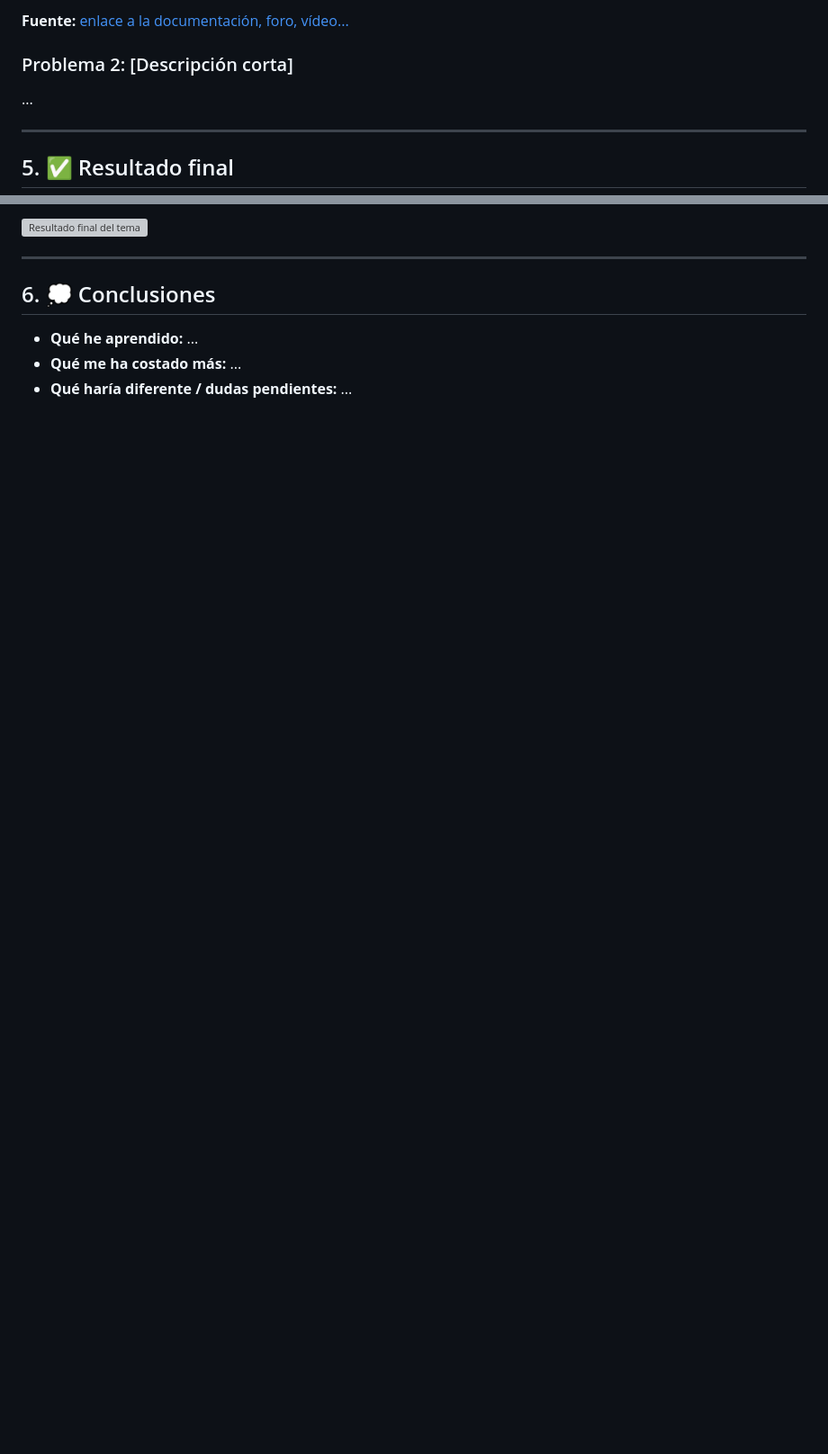
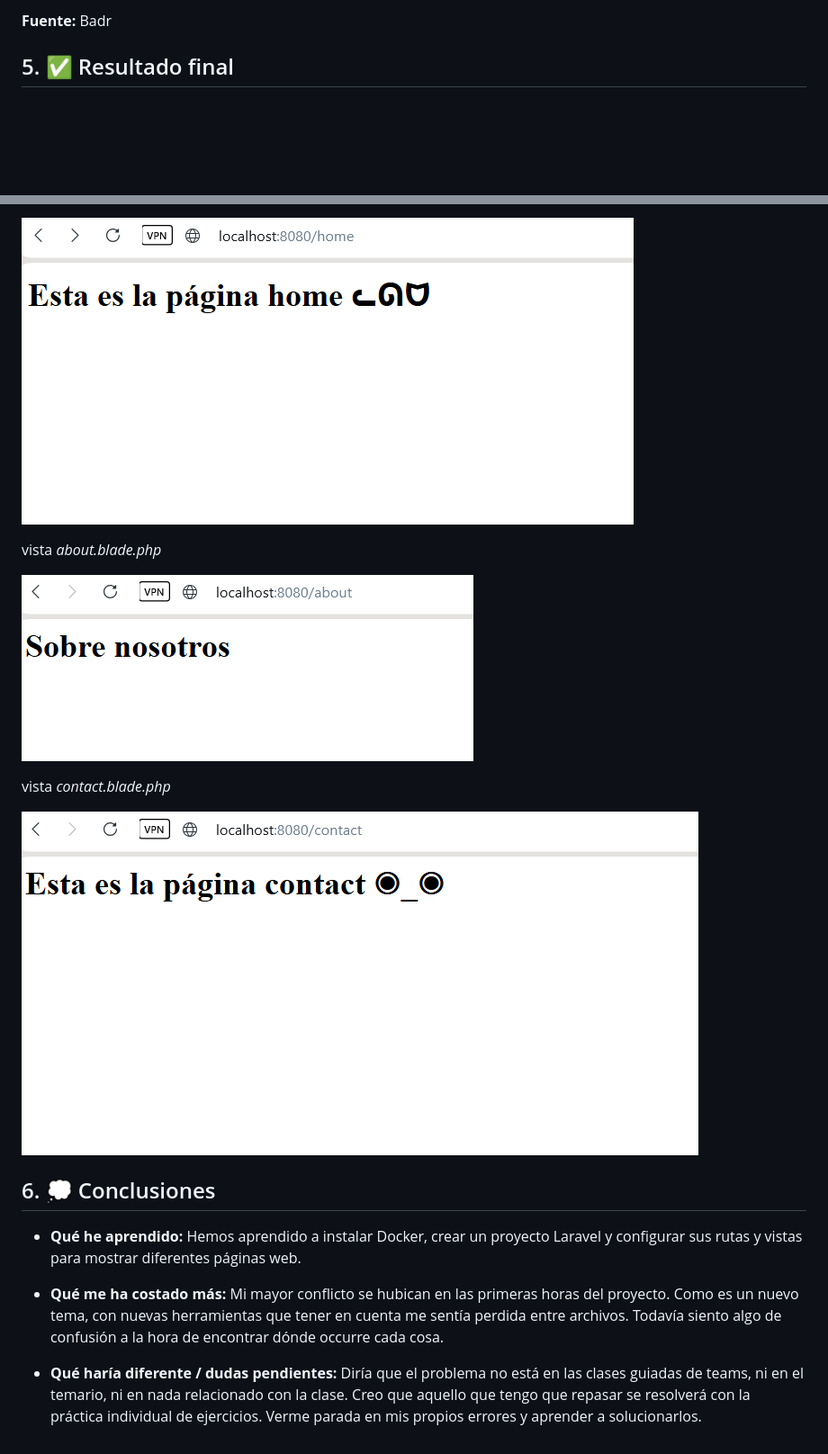
Before and after one commit to laravel-optativa-2026/laravel-araceli, a Markdown page: docs/tema01-instalacion.md, 2 parts joined by grey strips. Shown at 90% size. Drawn GitHub-style; pictures changed too: docs/img/tema01/PaginaAbout-01.png (added), docs/img/tema01/PaginaContact-01.png (added), docs/img/tema01/PaginaHome-01.png (added); blank space fills up the shorter version; grey boxes are pictures that could not be loaded.

Commit message:
Creación de vistas, definición de rutas y actualización de la documentación.

````diff
--- a/docs/tema01-instalacion.md
+++ b/docs/tema01-instalacion.md
@@ -81,12 +109,5 @@ comando o cambio que lo resolvió
 ```
 
-**Fuente:** [enlace a la documentación, foro, vídeo...](https://)
-
-### Problema 2: [Descripción corta]
-
-...
-
----
-
+**Fuente:** Badr
 ## 5. ✅ Resultado final
 
@@ -94,10 +115,18 @@ comando o cambio que lo resolvió
 
-![Resultado final del tema](img/temaXX/99-resultado-final.png)
+!["Esta es la página home"](img/tema01/PaginaHome-01.png)
 
----
+vista *about.blade.php*
+
+!["Sobre nosotros"](img/tema01/PaginaAbout-01.png)
+
+vista *contact.blade.php*
+
+![Esta es la pagina contact](img/tema01/PaginaContact-01.png)
 
 ## 6. 💭 Conclusiones
 
-- **Qué he aprendido:** ...
-- **Qué me ha costado más:** ...
-- **Qué haría diferente / dudas pendientes:** ...
+- **Qué he aprendido:** Hemos aprendido a instalar Docker, crear un proyecto Laravel y configurar sus rutas y vistas para mostrar diferentes páginas web.
+
+- **Qué me ha costado más:** Mi mayor conflicto se hubican en las primeras horas del proyecto. Como es un nuevo tema, con nuevas herramientas que tener en cuenta me sentía perdida entre archivos. Todavía siento algo de confusión a la hora de encontrar dónde occurre cada cosa.
+
+- **Qué haría diferente / dudas pendientes:** Diría que el problema no está en las clases guiadas de teams, ni en el temario, ni en nada relacionado con la clase. Creo que aquello que tengo que repasar se resolverá con la práctica individual de ejercicios. Verme parada en mis propios errores y aprender a solucionarlos.
````
Also changed, not shown: other parts of docs/tema01-instalacion.md (+57 -29 lines), docs/img/tema01/ErrorVistas-01.jpeg (added), 5 other files.
